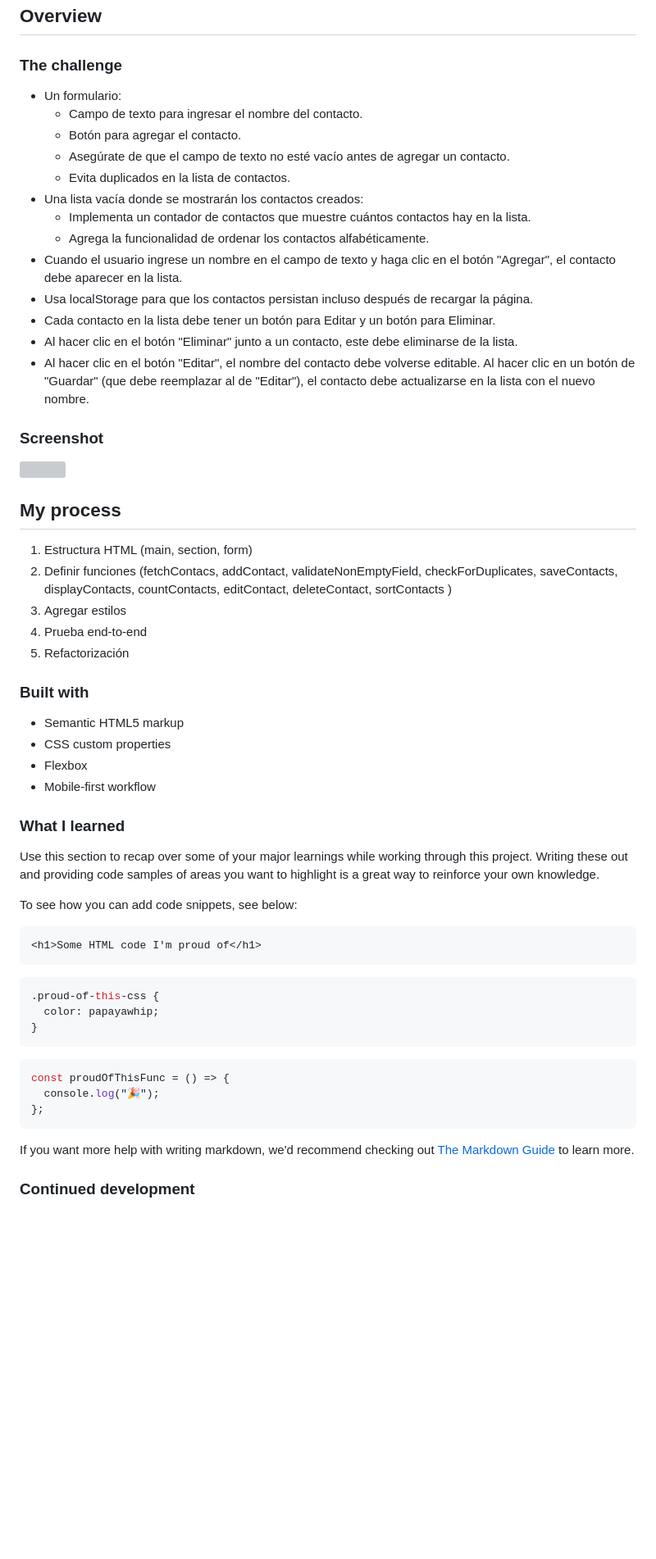
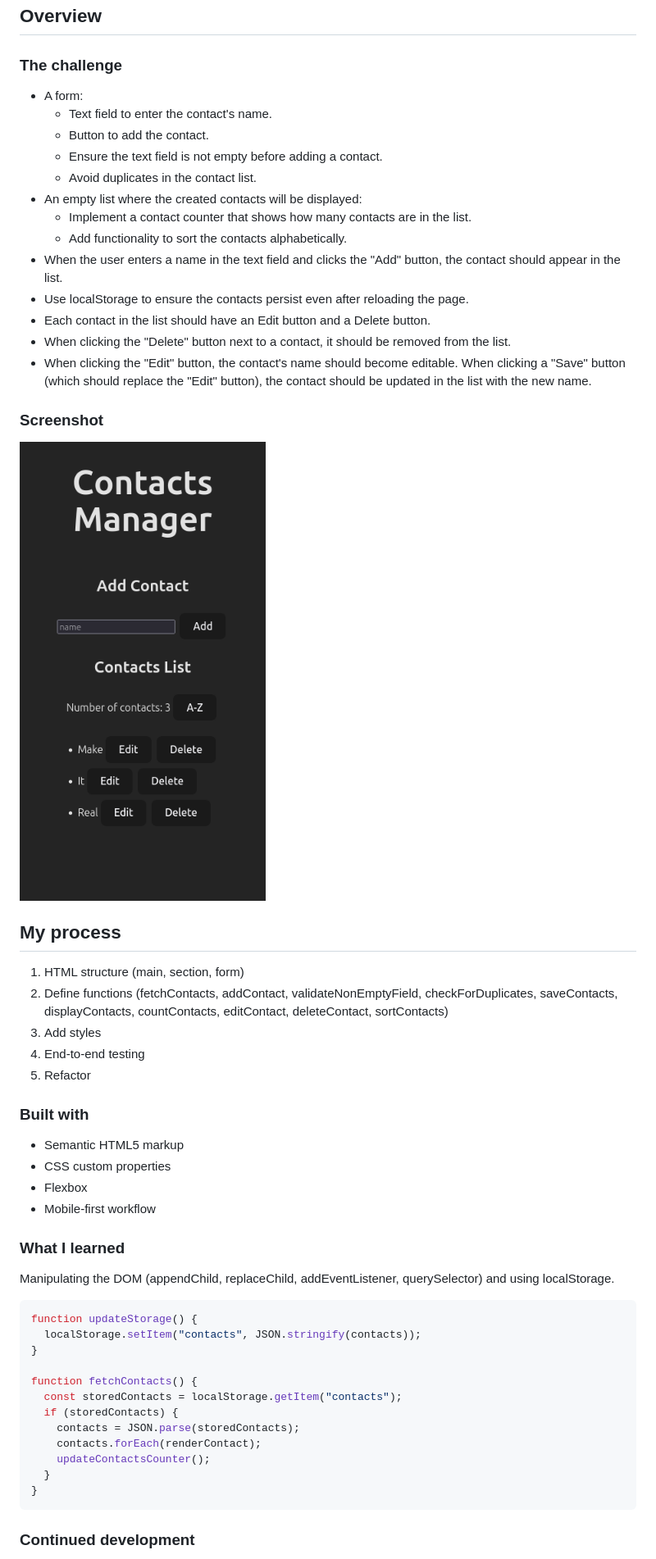
Before and after one commit to jlac8/mir-dom-manipulation, a Markdown page: README.md, the part around the change printed below. Shown: that part at 82% size. GitHub-like rendering; pictures changed too: mobile-ss.png (added); blank space fills up the shorter version; grey boxes are pictures that could not be loaded.

Commit message:
docs: update readme with my learning

````diff
--- a/README.md
+++ b/README.md
@@ -19,31 +19,31 @@ Solución al proyecto **Gestión de contactos usando JS y DOM** del programa top
 
 ### The challenge
 
-- Un formulario:
-  - Campo de texto para ingresar el nombre del contacto.
-  - Botón para agregar el contacto.
-  - Asegúrate de que el campo de texto no esté vacío antes de agregar un contacto.
-  - Evita duplicados en la lista de contactos.
-- Una lista vacía donde se mostrarán los contactos creados:
-  - Implementa un contador de contactos que muestre cuántos contactos hay en la lista.
-  - Agrega la funcionalidad de ordenar los contactos alfabéticamente.
-- Cuando el usuario ingrese un nombre en el campo de texto y haga clic en el botón "Agregar", el contacto debe aparecer en la lista.
-- Usa localStorage para que los contactos persistan incluso después de recargar la página.
-- Cada contacto en la lista debe tener un botón para Editar y un botón para Eliminar.
-- Al hacer clic en el botón "Eliminar" junto a un contacto, este debe eliminarse de la lista.
-- Al hacer clic en el botón "Editar", el nombre del contacto debe volverse editable. Al hacer clic en un botón de "Guardar" (que debe reemplazar al de "Editar"), el contacto debe actualizarse en la lista con el nuevo nombre.
+- A form:
+  - Text field to enter the contact's name.
+  - Button to add the contact.
+  - Ensure the text field is not empty before adding a contact.
+  - Avoid duplicates in the contact list.
+- An empty list where the created contacts will be displayed:
+  - Implement a contact counter that shows how many contacts are in the list.
+  - Add functionality to sort the contacts alphabetically.
+- When the user enters a name in the text field and clicks the "Add" button, the contact should appear in the list.
+- Use localStorage to ensure the contacts persist even after reloading the page.
+- Each contact in the list should have an Edit button and a Delete button.
+- When clicking the "Delete" button next to a contact, it should be removed from the list.
+- When clicking the "Edit" button, the contact's name should become editable. When clicking a "Save" button (which should replace the "Edit" button), the contact should be updated in the list with the new name.
 
 ### Screenshot
 
-![](./screenshot.jpg)
+![Mobile First](mobile-ss.png)
 
 ## My process
 
-1. Estructura HTML (main, section, form)
-2. Definir funciones (fetchContacs, addContact, validateNonEmptyField, checkForDuplicates, saveContacts, displayContacts, countContacts, editContact, deleteContact, sortContacts )
-3. Agregar estilos
-4. Prueba end-to-end
-5. Refactorización
+1. HTML structure (main, section, form)
+2. Define functions (fetchContacts, addContact, validateNonEmptyField, checkForDuplicates, saveContacts, displayContacts, countContacts, editContact, deleteContact, sortContacts)
+3. Add styles
+4. End-to-end testing
+5. Refactor
 
 ### Built with
 
@@ -54,27 +54,22 @@ Solución al proyecto **Gestión de contactos usando JS y DOM** del programa top
 
 ### What I learned
 
-Use this section to recap over some of your major learnings while working through this project. Writing these out and providing code samples of areas you want to highlight is a great way to reinforce your own knowledge.
+Manipulating the DOM (appendChild, replaceChild, addEventListener, querySelector) and using localStorage.
 
-To see how you can add code snippets, see below:
+```js
+function updateStorage() {
+  localStorage.setItem("contacts", JSON.stringify(contacts));
+}
 
-```html
-<h1>Some HTML code I'm proud of</h1>
-```
-
-```css
-.proud-of-this-css {
-  color: papayawhip;
+function fetchContacts() {
+  const storedContacts = localStorage.getItem("contacts");
+  if (storedContacts) {
+    contacts = JSON.parse(storedContacts);
+    contacts.forEach(renderContact);
+    updateContactsCounter();
+  }
 }
 ```
 
-```js
-const proudOfThisFunc = () => {
-  console.log("🎉");
-};
-```
-
-If you want more help with writing markdown, we'd recommend checking out [The Markdown Guide](https://www.markdownguide.org/) to learn more.
-
 ### Continued development
 
````
Also changed, not shown: other parts of README.md (+6 -8 lines), 2 other files.
